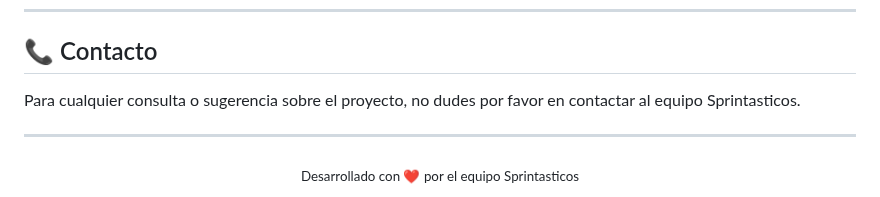
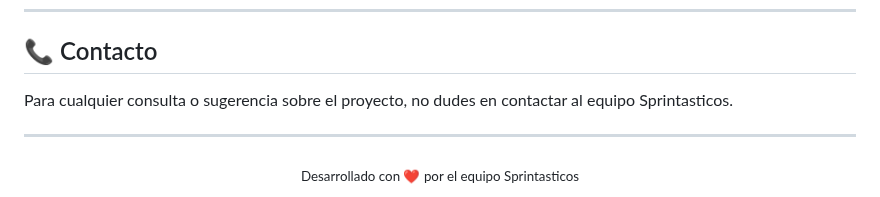
Before and after one commit to dreaice/Sprintasticos, a Markdown page: README.md, the part around the change. Drawn GitHub-style.

Commit message:
se quito la palabra porfavor de la linea 155

```diff
--- a/README.md
+++ b/README.md
@@ -152,7 +152,7 @@ Sprintasticos/
 
 ## 📞 Contacto
 
-Para cualquier consulta o sugerencia sobre el proyecto, no dudes por favor en contactar al equipo Sprintasticos.
+Para cualquier consulta o sugerencia sobre el proyecto, no dudes en contactar al equipo Sprintasticos.
 
 ---
 
```
